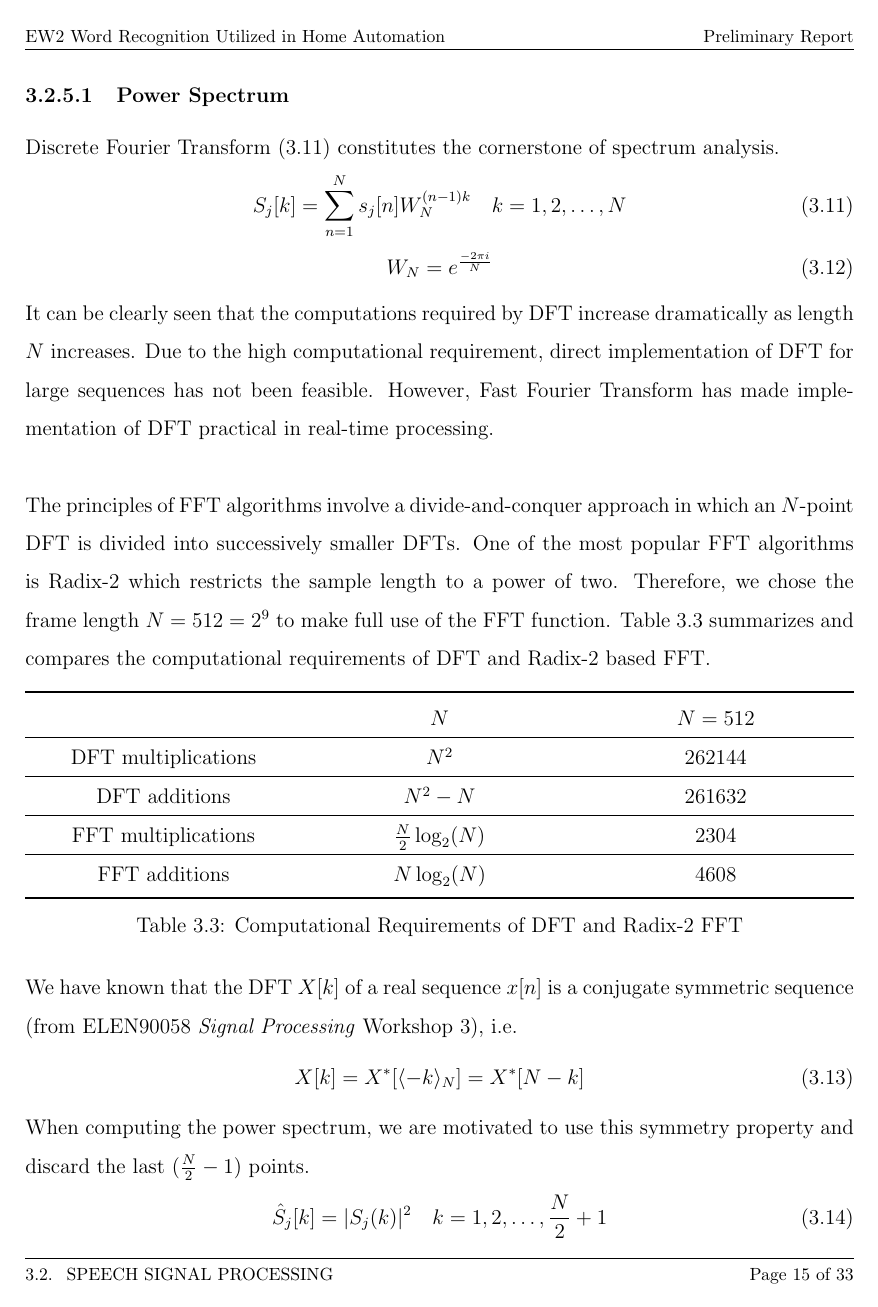
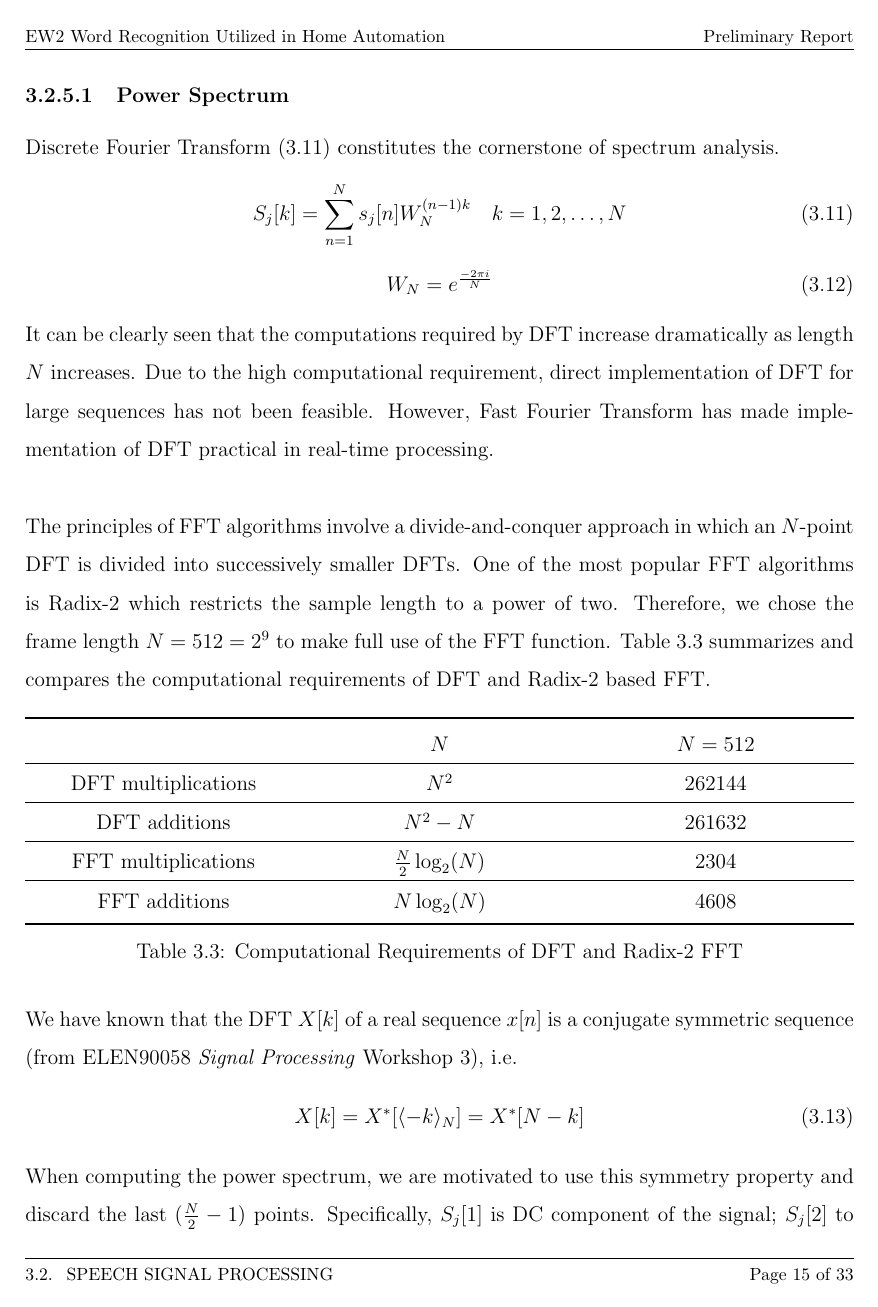
Before and after one commit to leeang/Signal-Processing-Toolbox, a LaTeX thesis (final report/report.tex, which reads final report/chapter/feature-extraction-2.tex): page 16 of 34. Compiled offline with pdfLaTeX.

Commit message:
feature extraction

```diff
--- a/final report/chapter/feature-extraction-2.tex
+++ b/final report/chapter/feature-extraction-2.tex
@@ -303,7 +303,7 @@ We have known that the DFT $X[k]$ of a real sequence $x[n]$ is a conjugate symme
 X[k] = X^*[\langle-k\rangle_{N}] = X^*[N-k]
 \end{equation}
 
-When computing the power spectrum, we are motivated to use this symmetry property and discard the last $(\frac{N}{2} - 1)$ points.
+When computing the power spectrum, we are motivated to use this symmetry property and discard the last $(\frac{N}{2} - 1)$ points. Specifically, $S_j[1]$ is DC component of the signal; $S_j[2]$ to $S_j[\frac{N}{2}]$ are the first half of the complex spectrum; $S_j[\frac{N}{2} + 1]$ is the component at Nyquist frequency (8000 Hz).
 \begin{equation}
 \label{eq:power-spectrum}
 \hat{S}_j[k] = |S_j(k)|^2 \quad k = 1, 2, \dots, \frac{N}{2} + 1
```
